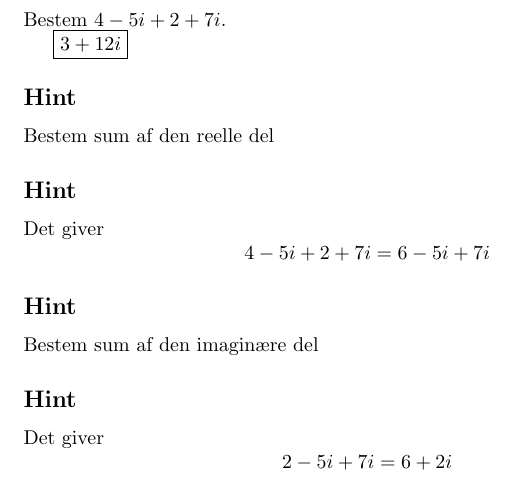
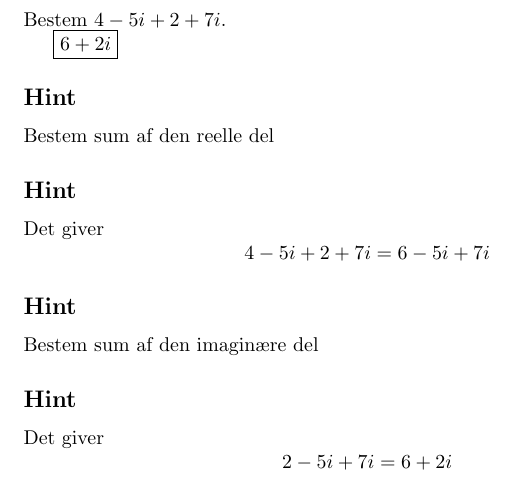
Before and after one commit to henrikmidtiby/math-exercises, a LaTeX document (complexnumbers/01additioncartesianform.tex): part of page 4 of 9, cut so that both start at the same text. Compiled offline with pdfLaTeX.

Commit message:
Fixed wrong answer.

```diff
--- a/complexnumbers/01additioncartesianform.tex
+++ b/complexnumbers/01additioncartesianform.tex
@@ -83,7 +83,7 @@ Det giver
 
 	Bestem $4-5i+2+7i$.
 
-	\answerbox{3 + 12i}
+	\answerbox{6 + 2i}
 
 	\hint
 
```
